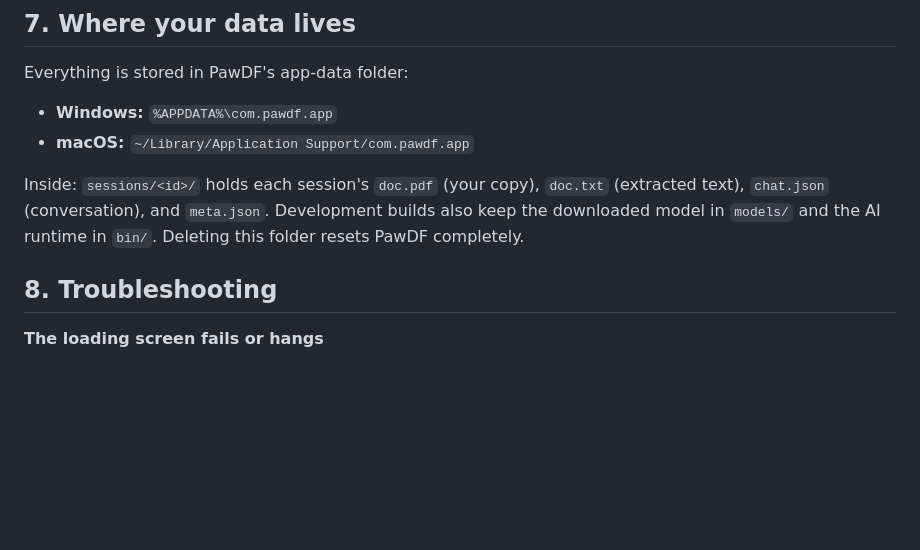
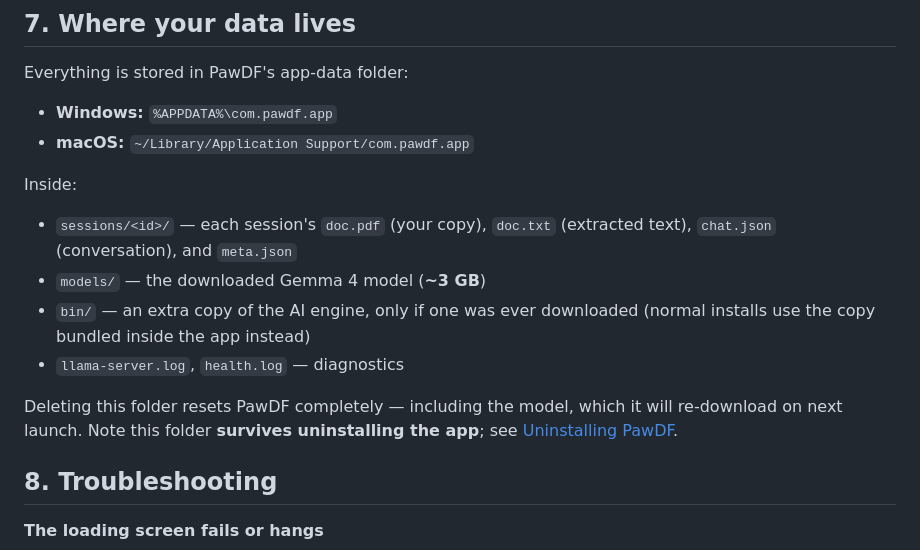
Before and after one commit to seanrh34/pawdf, a Markdown page: docs/USER_GUIDE.md, the part around one of its changes. Rendered like a GitHub page; blank space fills up the shorter version.

```diff
--- a/docs/USER_GUIDE.md
+++ b/docs/USER_GUIDE.md
@@ -108,7 +108,14 @@ Everything is stored in PawDF's app-data folder:
 - **Windows:** `%APPDATA%\com.pawdf.app`
 - **macOS:** `~/Library/Application Support/com.pawdf.app`
 
-Inside: `sessions/<id>/` holds each session's `doc.pdf` (your copy), `doc.txt` (extracted text), `chat.json` (conversation), and `meta.json`. Development builds also keep the downloaded model in `models/` and the AI runtime in `bin/`. Deleting this folder resets PawDF completely.
+Inside:
+
+- `sessions/<id>/` — each session's `doc.pdf` (your copy), `doc.txt` (extracted text), `chat.json` (conversation), and `meta.json`
+- `models/` — the downloaded Gemma 4 model (**~3 GB**)
+- `bin/` — an extra copy of the AI engine, only if one was ever downloaded (normal installs use the copy bundled inside the app instead)
+- `llama-server.log`, `health.log` — diagnostics
+
+Deleting this folder resets PawDF completely — including the model, which it will re-download on next launch. Note this folder **survives uninstalling the app**; see [Uninstalling PawDF](#9-uninstalling-pawdf).
 
 ## 8. Troubleshooting
 
```
Also changed, not shown: other parts of docs/USER_GUIDE.md (+24 -9 lines), README.md (+3 -1 lines).
